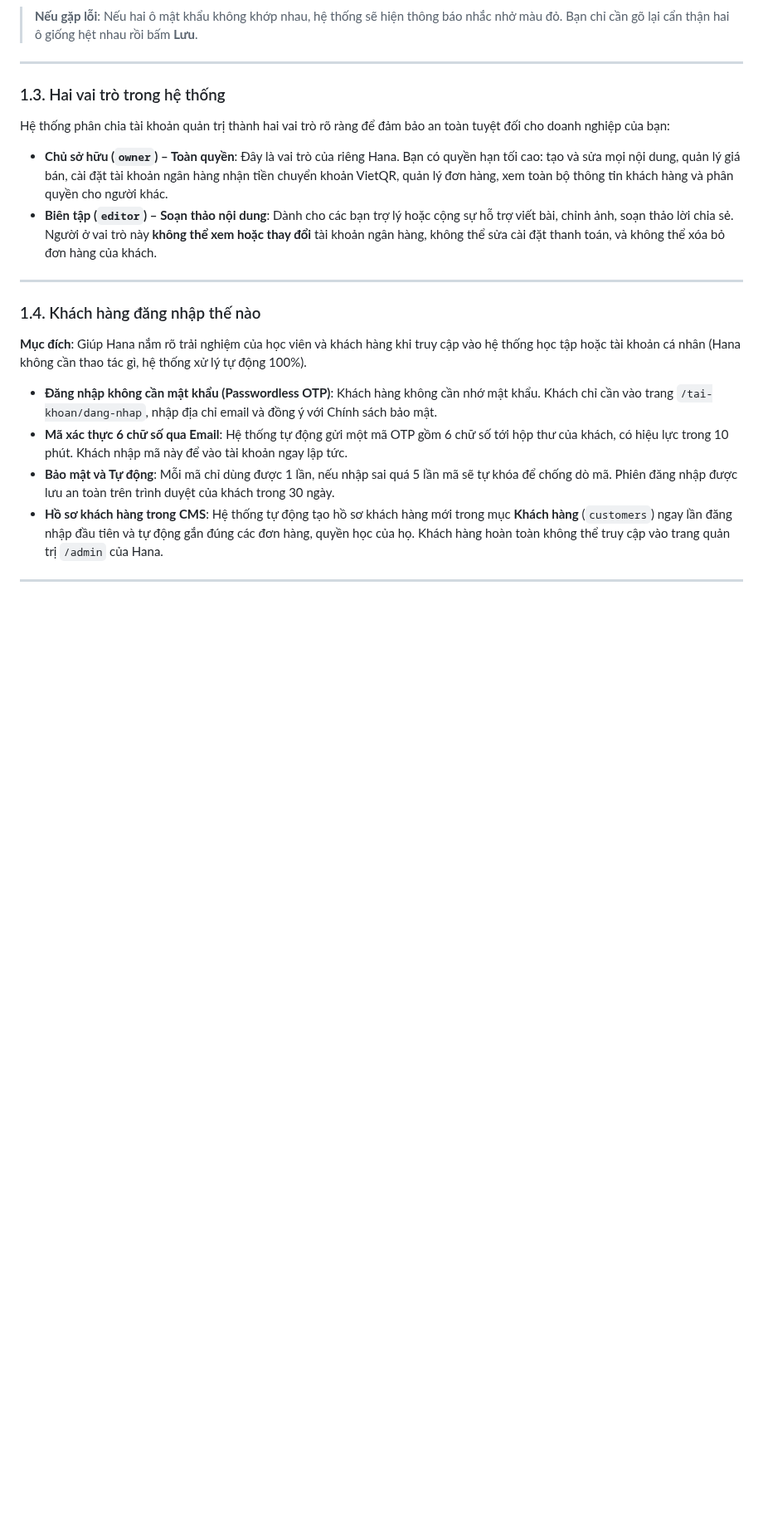
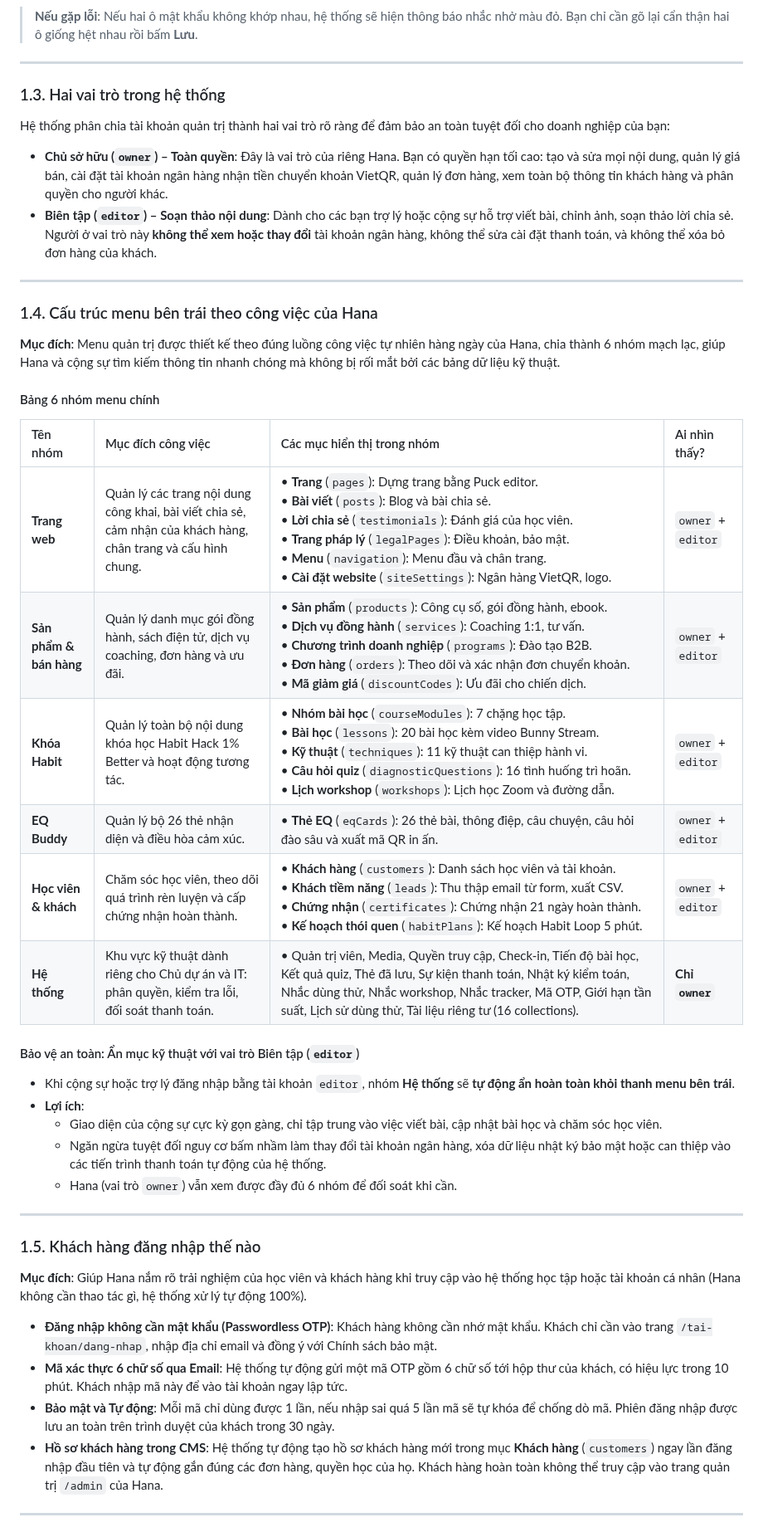
Before and after one commit to residoken-wq/tramdungcamxuc, a Markdown page: docs/HUONG_DAN_CMS.md, the part around one of its changes. Shown at 83% size. Drawn GitHub-style; blank space fills up the shorter version.

Commit message:
docs(cms): update HUONG_DAN_CMS.md, add decisions/CM-01.md and admin screenshots (CM-01)

```diff
--- a/docs/HUONG_DAN_CMS.md
+++ b/docs/HUONG_DAN_CMS.md
@@ -87,7 +88,32 @@ Hệ thống phân chia tài khoản quản trị thành hai vai trò rõ ràng
 
 ---
 
-### 1.4. Khách hàng đăng nhập thế nào
+### 1.4. Cấu trúc menu bên trái theo công việc của Hana
+
+**Mục đích**: Menu quản trị được thiết kế theo đúng luồng công việc tự nhiên hàng ngày của Hana, chia thành 6 nhóm mạch lạc, giúp Hana và cộng sự tìm kiếm thông tin nhanh chóng mà không bị rối mắt bởi các bảng dữ liệu kỹ thuật.
+
+#### Bảng 6 nhóm menu chính
+
+| Tên nhóm                | Mục đích công việc                                                                                             | Các mục hiển thị trong nhóm                                                                                                                                                                                                                                                                                                                              | Ai nhìn thấy?      |
+| :---------------------- | :------------------------------------------------------------------------------------------------------------- | :------------------------------------------------------------------------------------------------------------------------------------------------------------------------------------------------------------------------------------------------------------------------------------------------------------------------------------------------------- | :----------------- |
+| **Trang web**           | Quản lý các trang nội dung công khai, bài viết chia sẻ, cảm nhận của khách hàng, chân trang và cấu hình chung. | • **Trang** (`pages`): Dựng trang bằng Puck editor.<br>• **Bài viết** (`posts`): Blog và bài chia sẻ.<br>• **Lời chia sẻ** (`testimonials`): Đánh giá của học viên.<br>• **Trang pháp lý** (`legalPages`): Điều khoản, bảo mật.<br>• **Menu** (`navigation`): Menu đầu và chân trang.<br>• **Cài đặt website** (`siteSettings`): Ngân hàng VietQR, logo. | `owner` + `editor` |
+| **Sản phẩm & bán hàng** | Quản lý danh mục gói đồng hành, sách điện tử, dịch vụ coaching, đơn hàng và ưu đãi.                            | • **Sản phẩm** (`products`): Công cụ số, gói đồng hành, ebook.<br>• **Dịch vụ đồng hành** (`services`): Coaching 1:1, tư vấn.<br>• **Chương trình doanh nghiệp** (`programs`): Đào tạo B2B.<br>• **Đơn hàng** (`orders`): Theo dõi và xác nhận đơn chuyển khoản.<br>• **Mã giảm giá** (`discountCodes`): Ưu đãi cho chiến dịch.                          | `owner` + `editor` |
+| **Khóa Habit**          | Quản lý toàn bộ nội dung khóa học Habit Hack 1% Better và hoạt động tương tác.                                 | • **Nhóm bài học** (`courseModules`): 7 chặng học tập.<br>• **Bài học** (`lessons`): 20 bài học kèm video Bunny Stream.<br>• **Kỹ thuật** (`techniques`): 11 kỹ thuật can thiệp hành vi.<br>• **Câu hỏi quiz** (`diagnosticQuestions`): 16 tình huống trì hoãn.<br>• **Lịch workshop** (`workshops`): Lịch học Zoom và đường dẫn.                        | `owner` + `editor` |
+| **EQ Buddy**            | Quản lý bộ 26 thẻ nhận diện và điều hòa cảm xúc.                                                               | • **Thẻ EQ** (`eqCards`): 26 thẻ bài, thông điệp, câu chuyện, câu hỏi đào sâu và xuất mã QR in ấn.                                                                                                                                                                                                                                                       | `owner` + `editor` |
+| **Học viên & khách**    | Chăm sóc học viên, theo dõi quá trình rèn luyện và cấp chứng nhận hoàn thành.                                  | • **Khách hàng** (`customers`): Danh sách học viên và tài khoản.<br>• **Khách tiềm năng** (`leads`): Thu thập email từ form, xuất CSV.<br>• **Chứng nhận** (`certificates`): Chứng nhận 21 ngày hoàn thành.<br>• **Kế hoạch thói quen** (`habitPlans`): Kế hoạch Habit Loop 5 phút.                                                                      | `owner` + `editor` |
+| **Hệ thống**            | Khu vực kỹ thuật dành riêng cho Chủ dự án và IT: phân quyền, kiểm tra lỗi, đối soát thanh toán.                | • Quản trị viên, Media, Quyền truy cập, Check-in, Tiến độ bài học, Kết quả quiz, Thẻ đã lưu, Sự kiện thanh toán, Nhật ký kiểm toán, Nhắc dùng thử, Nhắc workshop, Nhắc tracker, Mã OTP, Giới hạn tần suất, Lịch sử dùng thử, Tài liệu riêng tư (16 collections).                                                                                         | **Chỉ `owner`**    |
+
+#### Bảo vệ an toàn: Ẩn mục kỹ thuật với vai trò Biên tập (`editor`)
+
+- Khi cộng sự hoặc trợ lý đăng nhập bằng tài khoản `editor`, nhóm **Hệ thống** sẽ **tự động ẩn hoàn toàn khỏi thanh menu bên trái**.
+- **Lợi ích**:
+  - Giao diện của cộng sự cực kỳ gọn gàng, chỉ tập trung vào việc viết bài, cập nhật bài học và chăm sóc học viên.
+  - Ngăn ngừa tuyệt đối nguy cơ bấm nhầm làm thay đổi tài khoản ngân hàng, xóa dữ liệu nhật ký bảo mật hoặc can thiệp vào các tiến trình thanh toán tự động của hệ thống.
+  - Hana (vai trò `owner`) vẫn xem được đầy đủ 6 nhóm để đối soát khi cần.
+
+---
+
+### 1.5. Khách hàng đăng nhập thế nào
 
 **Mục đích**: Giúp Hana nắm rõ trải nghiệm của học viên và khách hàng khi truy cập vào hệ thống học tập hoặc tài khoản cá nhân (Hana không cần thao tác gì, hệ thống xử lý tự động 100%).
 
```
Also changed, not shown: other parts of docs/HUONG_DAN_CMS.md (+8 -5 lines), docs/decisions/CM-01.md (added, +96 -0 lines), docs/screenshots/cms-admin-editor.png (added), docs/screenshots/cms-admin-owner.png (added).
